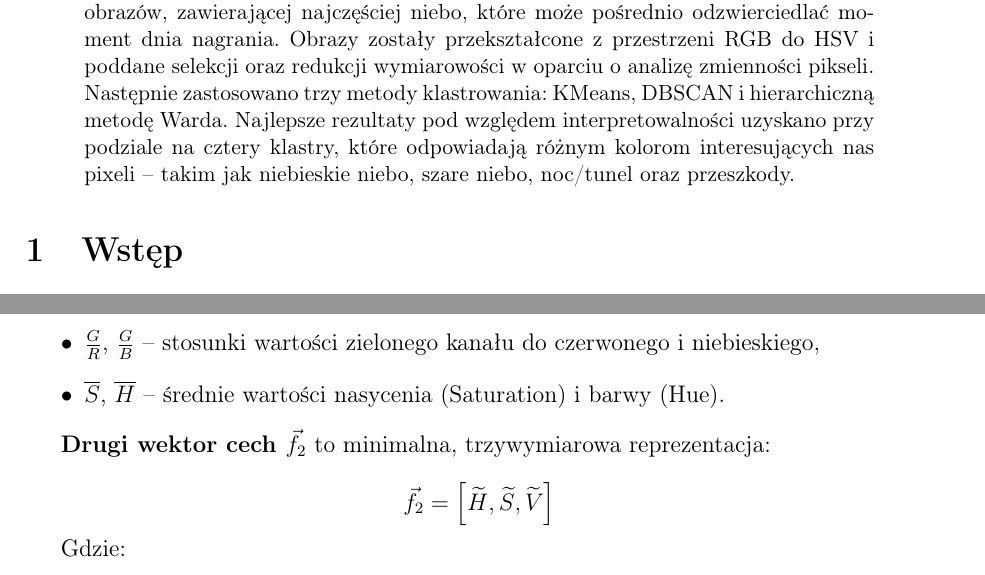
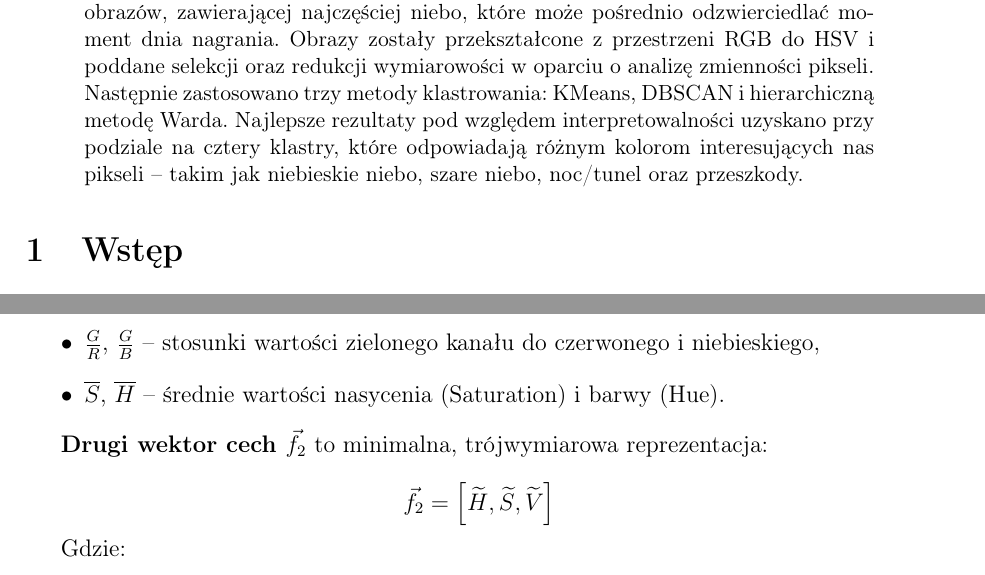
Before and after one commit to NaviteLogger/Sky-Clustering, a LaTeX paper (project.tex): two parts of pages 1 and 9 of 24, joined at a grey line, cut so that both start at the same text. Compiled offline with pdfLaTeX.

Commit message:
This was a difficult project

```diff
--- a/project.tex
+++ b/project.tex
@@ -20,7 +20,7 @@
 \maketitle
 
 \begin{abstract}
-    Celem niniejszego projektu jest eksploracyjna analiza klatek wyodrębnionych z nagrań wideo pochodzących z kamer samochodowych. Skupiono się na górnej części obrazów, zawierającej najczęściej niebo, które może pośrednio odzwierciedlać moment dnia nagrania. Obrazy zostały przekształcone z przestrzeni RGB do HSV i poddane selekcji oraz redukcji wymiarowości w oparciu o analizę zmienności pikseli. Następnie zastosowano trzy metody klastrowania: KMeans, DBSCAN i hierarchiczną metodę Warda. Najlepsze rezultaty pod względem interpretowalności uzyskano przy podziale na cztery klastry, które odpowiadają różnym kolorom interesujących nas pixeli – takim jak niebieskie niebo, szare niebo, noc/tunel oraz przeszkody.
+    Celem niniejszego projektu jest eksploracyjna analiza klatek wyodrębnionych z nagrań wideo pochodzących z kamer samochodowych. Skupiono się na górnej części obrazów, zawierającej najczęściej niebo, które może pośrednio odzwierciedlać moment dnia nagrania. Obrazy zostały przekształcone z przestrzeni RGB do HSV i poddane selekcji oraz redukcji wymiarowości w oparciu o analizę zmienności pikseli. Następnie zastosowano trzy metody klastrowania: KMeans, DBSCAN i hierarchiczną metodę Warda. Najlepsze rezultaty pod względem interpretowalności uzyskano przy podziale na cztery klastry, które odpowiadają różnym kolorom interesujących nas pikseli – takim jak niebieskie niebo, szare niebo, noc/tunel oraz przeszkody.
 \end{abstract}
 
 \section{Wstęp}
@@ -174,7 +174,7 @@ Gdzie:
     \item \(\overline{S}\), \(\overline{H}\) – średnie wartości nasycenia (Saturation) i barwy (Hue).
 \end{itemize}
 
-\textbf{Drugi wektor cech \(\vec{f}_2\)} to minimalna, trzywymiarowa reprezentacja:
+\textbf{Drugi wektor cech \(\vec{f}_2\)} to minimalna, trójwymiarowa reprezentacja:
 
 \[
     \vec{f}_2 =
```
Also changed, not shown: 3 other files.
